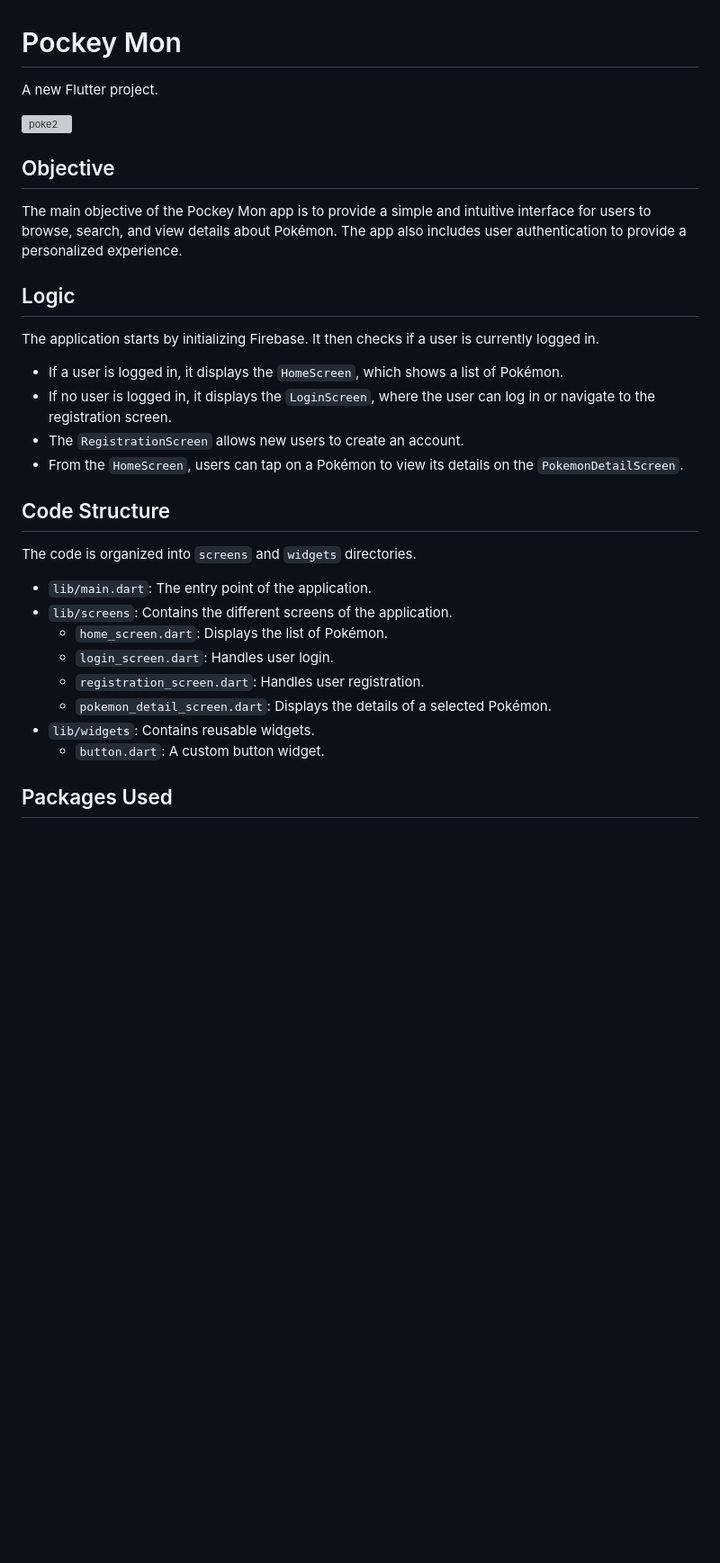
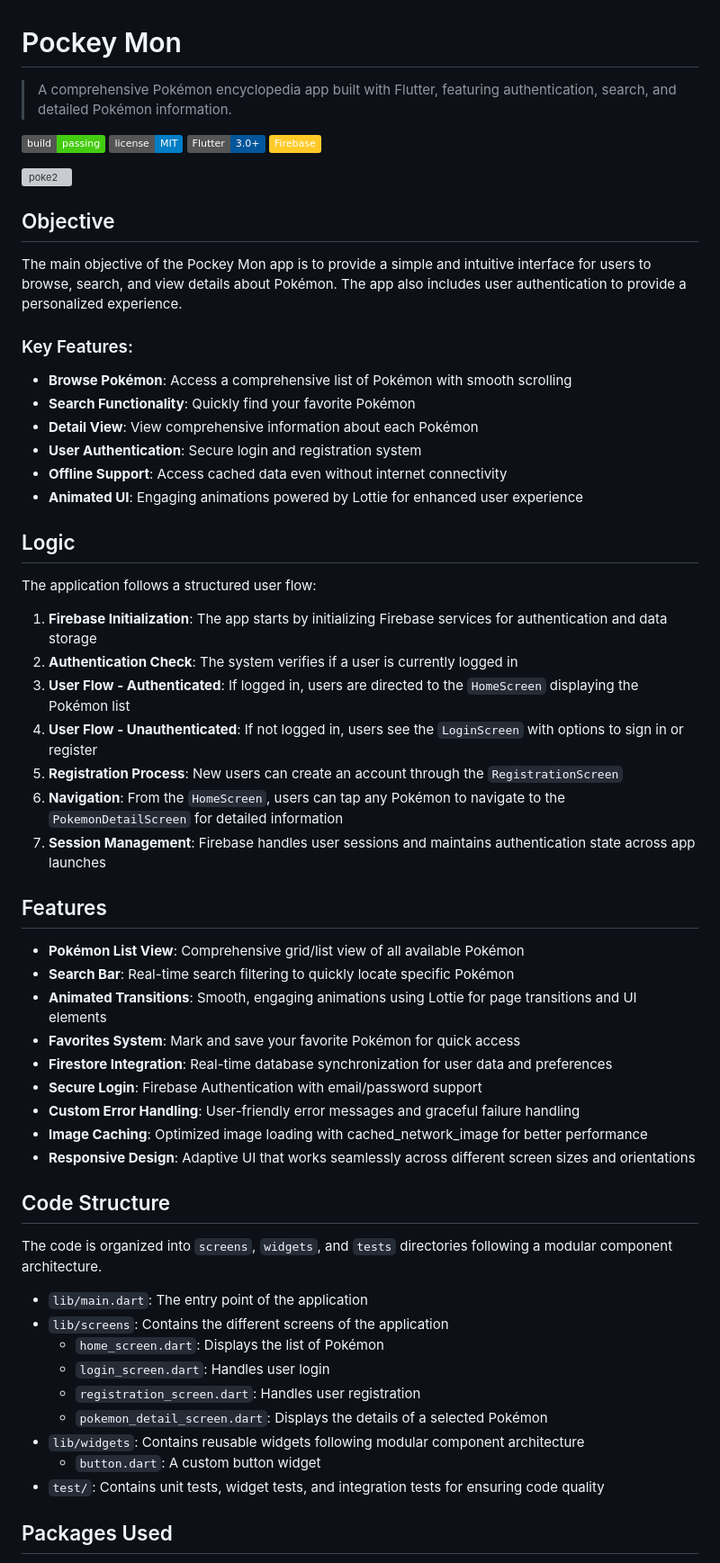
Before and after one commit to AADHIX/pockeypedia, a Markdown page: README.md, the part around the change printed below. Shown: that part at 90% size. Drawn GitHub-style; badges without logos; blank space fills up the shorter version; grey boxes are pictures that could not be loaded.

```diff
--- a/README.md
+++ b/README.md
@@ -1,6 +1,8 @@
 # Pockey Mon
 
-A new Flutter project.
+> A comprehensive Pokémon encyclopedia app built with Flutter, featuring authentication, search, and detailed Pokémon information.
+
+![Build Status](https://img.shields.io/badge/build-passing-brightgreen) ![License](https://img.shields.io/badge/license-MIT-blue) ![Flutter](https://img.shields.io/badge/Flutter-3.0+-02569B?logo=flutter) ![Firebase](https://img.shields.io/badge/Firebase-FFCA28?logo=firebase&logoColor=black)
 
 <img width="1024" height="1024" alt="poke2" src="https://github.com/user-attachments/assets/ac225b76-4183-4809-9c5b-aacd681538ee" />
 
@@ -8,27 +10,51 @@ A new Flutter project.
 
 The main objective of the Pockey Mon app is to provide a simple and intuitive interface for users to browse, search, and view details about Pokémon. The app also includes user authentication to provide a personalized experience.
 
+### Key Features:
+- **Browse Pokémon**: Access a comprehensive list of Pokémon with smooth scrolling
+- **Search Functionality**: Quickly find your favorite Pokémon
+- **Detail View**: View comprehensive information about each Pokémon
+- **User Authentication**: Secure login and registration system
+- **Offline Support**: Access cached data even without internet connectivity
+- **Animated UI**: Engaging animations powered by Lottie for enhanced user experience
+
 ## Logic
 
-The application starts by initializing Firebase. It then checks if a user is currently logged in.
+The application follows a structured user flow:
 
-- If a user is logged in, it displays the `HomeScreen`, which shows a list of Pokémon.
-- If no user is logged in, it displays the `LoginScreen`, where the user can log in or navigate to the registration screen.
-- The `RegistrationScreen` allows new users to create an account.
-- From the `HomeScreen`, users can tap on a Pokémon to view its details on the `PokemonDetailScreen`.
+1. **Firebase Initialization**: The app starts by initializing Firebase services for authentication and data storage
+2. **Authentication Check**: The system verifies if a user is currently logged in
+3. **User Flow - Authenticated**: If logged in, users are directed to the `HomeScreen` displaying the Pokémon list
+4. **User Flow - Unauthenticated**: If not logged in, users see the `LoginScreen` with options to sign in or register
+5. **Registration Process**: New users can create an account through the `RegistrationScreen`
+6. **Navigation**: From the `HomeScreen`, users can tap any Pokémon to navigate to the `PokemonDetailScreen` for detailed information
+7. **Session Management**: Firebase handles user sessions and maintains authentication state across app launches
+
+## Features
+
+- **Pokémon List View**: Comprehensive grid/list view of all available Pokémon
+- **Search Bar**: Real-time search filtering to quickly locate specific Pokémon
+- **Animated Transitions**: Smooth, engaging animations using Lottie for page transitions and UI elements
+- **Favorites System**: Mark and save your favorite Pokémon for quick access
+- **Firestore Integration**: Real-time database synchronization for user data and preferences
+- **Secure Login**: Firebase Authentication with email/password support
+- **Custom Error Handling**: User-friendly error messages and graceful failure handling
+- **Image Caching**: Optimized image loading with cached_network_image for better performance
+- **Responsive Design**: Adaptive UI that works seamlessly across different screen sizes and orientations
 
 ## Code Structure
 
-The code is organized into `screens` and `widgets` directories.
+The code is organized into `screens`, `widgets`, and `tests` directories following a modular component architecture.
 
-- `lib/main.dart`: The entry point of the application.
-- `lib/screens`: Contains the different screens of the application.
-    - `home_screen.dart`: Displays the list of Pokémon.
-    - `login_screen.dart`: Handles user login.
-    - `registration_screen.dart`: Handles user registration.
-    - `pokemon_detail_screen.dart`: Displays the details of a selected Pokémon.
-- `lib/widgets`: Contains reusable widgets.
-    - `button.dart`: A custom button widget.
+- `lib/main.dart`: The entry point of the application
+- `lib/screens`: Contains the different screens of the application
+    - `home_screen.dart`: Displays the list of Pokémon
+    - `login_screen.dart`: Handles user login
+    - `registration_screen.dart`: Handles user registration
+    - `pokemon_detail_screen.dart`: Displays the details of a selected Pokémon
+- `lib/widgets`: Contains reusable widgets following modular component architecture
+    - `button.dart`: A custom button widget
+- `test/`: Contains unit tests, widget tests, and integration tests for ensuring code quality
 
 ## Packages Used
 
```
Also changed, not shown: other parts of README.md (+83 -30 lines).
